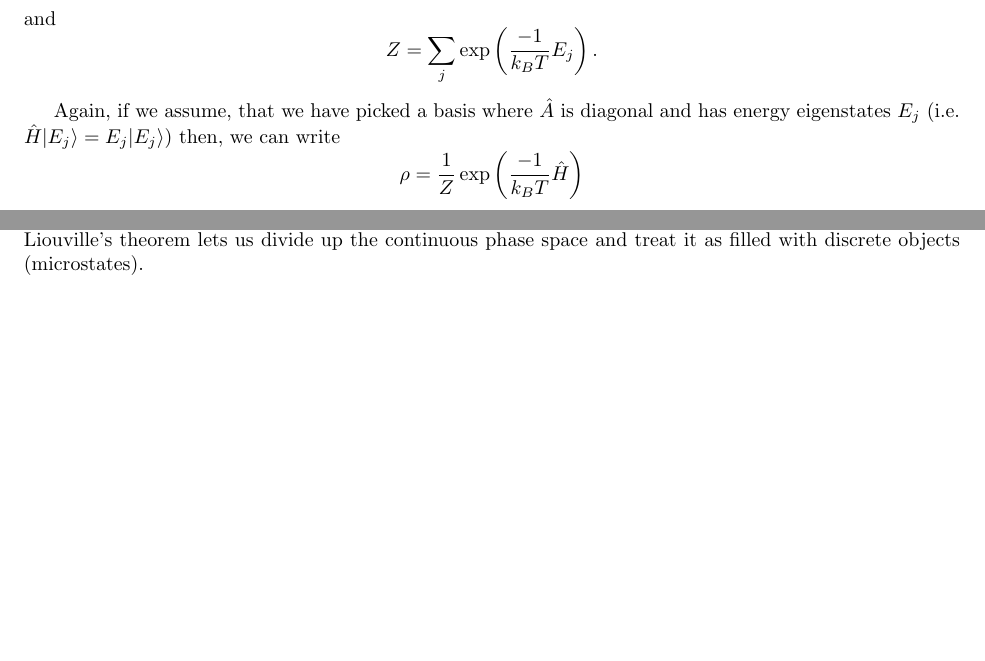
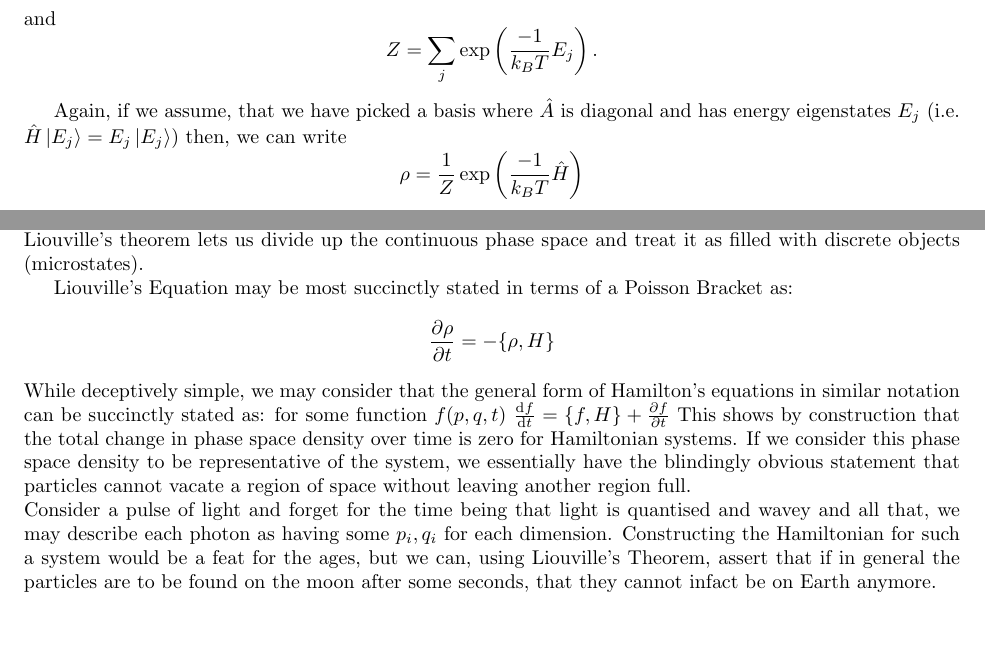
Before and after one commit to droneale/physics742Notes2020, a LaTeX document (742LectureNotes.tex, which reads liouvillesTheoremEssays.tex): two parts of pages 37 and 47 of 47, joined at a grey line, cut so that both start at the same text. Compiled offline with pdfLaTeX.

Commit message:
Update liouvillesTheoremEssays.tex

```diff
--- a/liouvillesTheoremEssays.tex
+++ b/liouvillesTheoremEssays.tex
@@ -7,3 +7,4 @@
 \input{julietA1liouville.tex}
 \input{glebgeinkeA1Liouville.tex}
 \input{jasmineA1Liouville}
+\input{GrayA1Liouville.tex}
```
